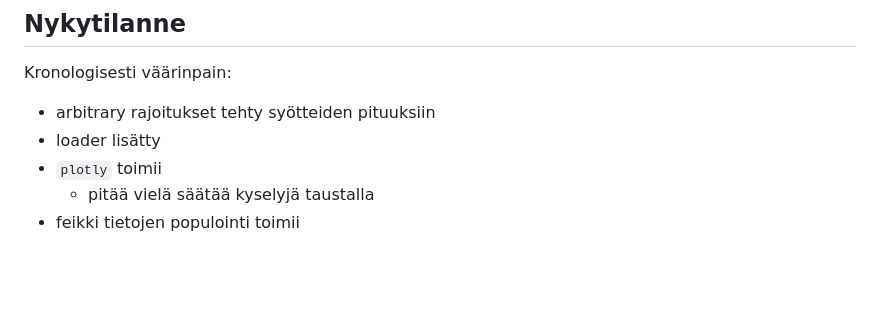
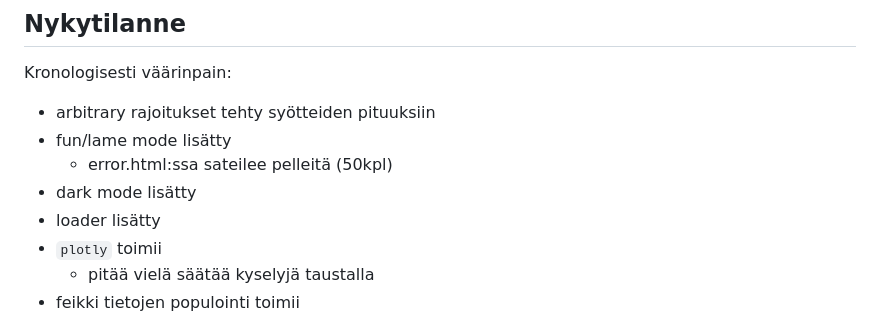
Before and after one commit to tomjtoth/veripalvelu, a Markdown page: README.md, the part around the change. GitHub-like rendering; blank space fills up the shorter version.

Commit message:
dark, fun mode added to README

```diff
--- a/README.md
+++ b/README.md
@@ -15,6 +15,9 @@ Koska palvelin on aarch64, `psycopg2` ei asentunut, onneksi oli `psycopg2-binary
 Kronologisesti väärinpain:
 
 - arbitrary rajoitukset tehty syötteiden pituuksiin
+- fun/lame mode lisätty
+    - error.html:ssa sateilee pelleitä (50kpl)
+- dark mode lisätty
 - loader lisätty
 - `plotly` toimii
     - pitää vielä säätää kyselyjä taustalla
```
